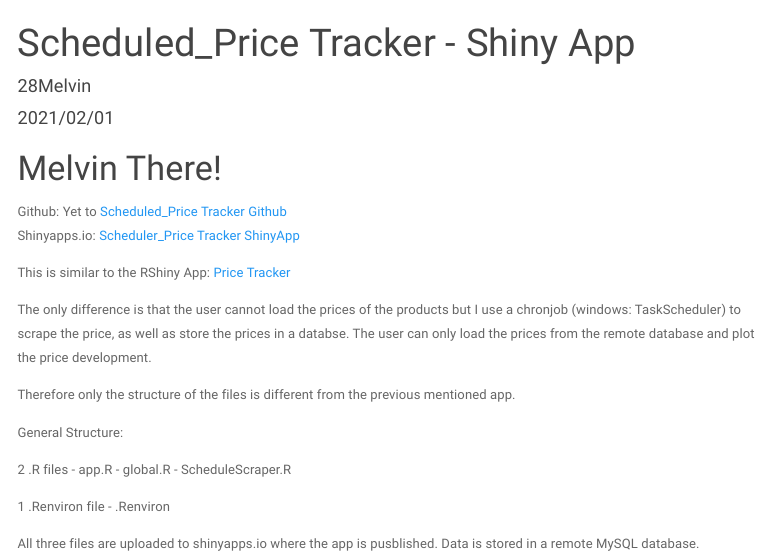
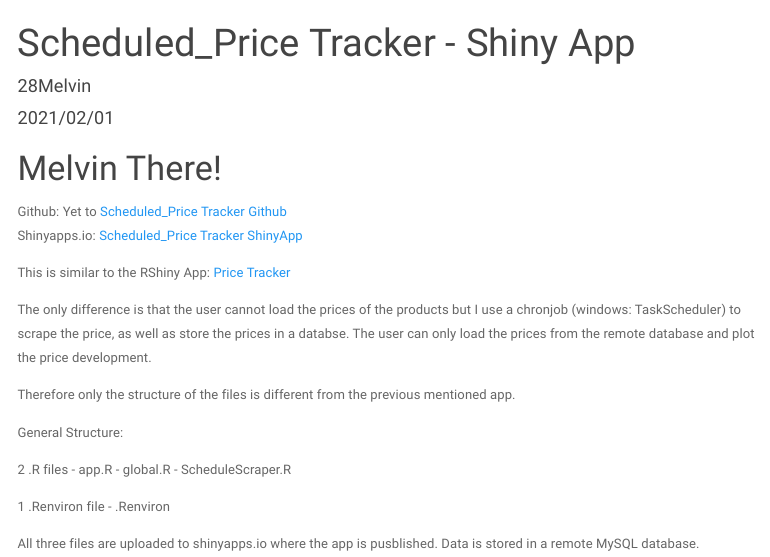
Before and after one commit to 28Melvin/Scheduled_PriceTracker, an R Markdown document (Description1.Rmd): the page in a window 1100 px wide, from its top. Rendered offline with R 4.5, knitr and Pandoc, with nearby package versions; menus at the side of the page are left out.

Commit message:
Update Description1.Rmd

```diff
--- a/Description1.Rmd
+++ b/Description1.Rmd
@@ -16,7 +16,7 @@
 # Melvin There!
 
 Github: Yet to [Scheduled_Price Tracker Github](https://github.com/28Melvin/Scheduled_PriceTracker) \
-Shinyapps.io: [Scheduler_Price Tracker ShinyApp](https://melvin28.shinyapps.io/ScheduledTracker)
+Shinyapps.io: [Scheduled_Price Tracker ShinyApp](https://melvin28.shinyapps.io/ScheduledTracker)
 
 This is similar to the RShiny App:  [Price Tracker](https://melvin28.shinyapps.io/PriceTracker) \
 
```
